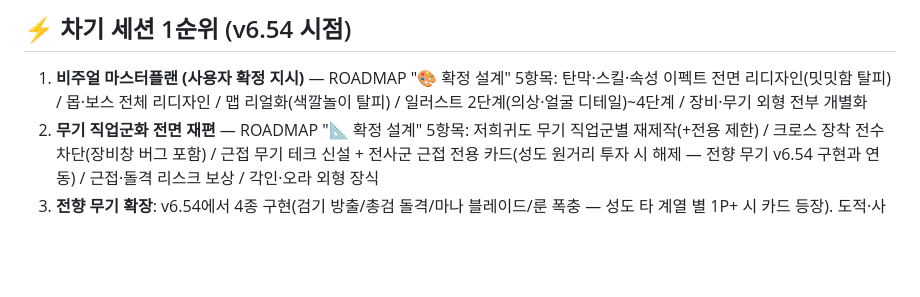
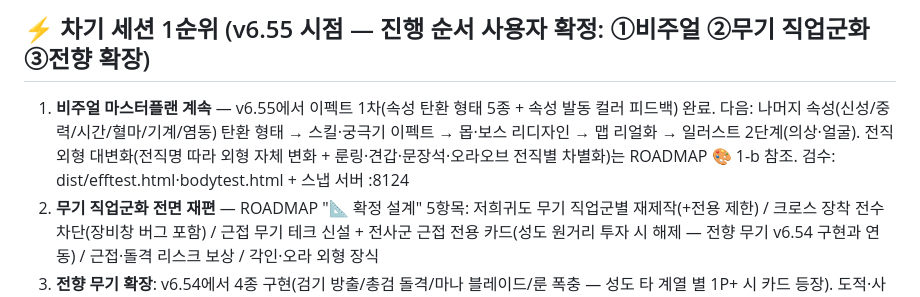
Before and after one commit to DanEweb/game, a Markdown page: HANDOFF.md, the part around one of its changes. Rendered like a GitHub page; blank space fills up the shorter version.

Commit message:
v6.55b: HANDOFF 갱신 (진행 순서·검수 도구)
Co-Authored-By: Claude Fable 5 <noreply@anthropic.com>

```diff
--- a/HANDOFF.md
+++ b/HANDOFF.md
@@ -4,7 +4,8 @@
 
-## ⚡ 차기 세션 1순위 (v6.54 시점)
-1. **비주얼 마스터플랜 (사용자 확정 지시)** — ROADMAP "🎨 확정 설계" 5항목: 탄막·스킬·속성 이펙트 전면 리디자인(밋밋함 탈피) /
-   몹·보스 전체 리디자인 / 맵 리얼화(색깔놀이 탈피) / 일러스트 2단계(의상·얼굴 디테일)~4단계 / 장비·무기 외형 전부 개별화
+## ⚡ 차기 세션 1순위 (v6.55 시점 — 진행 순서 사용자 확정: ①비주얼 ②무기 직업군화 ③전향 확장)
+1. **비주얼 마스터플랜 계속** — v6.55에서 이펙트 1차(속성 탄환 형태 5종 + 속성 발동 컬러 피드백) 완료. 다음:
+   나머지 속성(신성/중력/시간/혈마/기계/염동) 탄환 형태 → 스킬·궁극기 이펙트 → 몹·보스 리디자인 → 맵 리얼화 → 일러스트 2단계(의상·얼굴).
+   전직 외형 대변화(전직명 따라 외형 자체 변화 + 룬링·견갑·문장석·오라오브 전직별 차별화)는 ROADMAP 🎨 1-b 참조. 검수: dist/efftest.html·bodytest.html + 스냅 서버 :8124
 2. **무기 직업군화 전면 재편** — ROADMAP "📐 확정 설계" 5항목: 저희귀도 무기 직업군별 재제작(+전용 제한) / 크로스 장착 전수 차단(장비창 버그 포함) /
    근접 무기 테크 신설 + 전사군 근접 전용 카드(성도 원거리 투자 시 해제 — 전향 무기 v6.54 구현과 연동) / 근접·돌격 리스크 보상 / 각인·오라 외형 장식
 3. **전향 무기 확장**: v6.54에서 4종 구현(검기 방출/총검 돌격/마나 블레이드/룬 폭충 — 성도 타 계열 별 1P+ 시 카드 등장). 도적·사제·상인 교차 + 전향 성장무기·유일무기는 ROADMAP ⇄ 섹션
```
Also changed, not shown: other parts of HANDOFF.md (+1 -1 lines).
